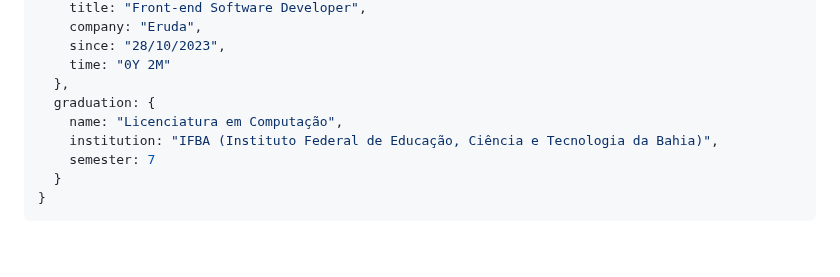
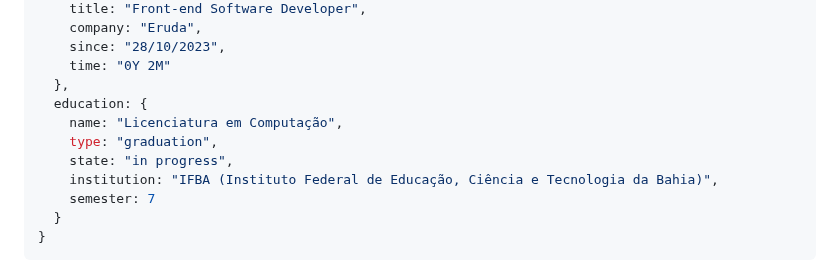
Before and after one commit to uplooper/uplooper, a Markdown page: README.md, the part around the change. Drawn GitHub-style; blank space fills up the shorter version.

```diff
--- a/README.md
+++ b/README.md
@@ -17,8 +17,10 @@
       since: "28/10/2023",
       time: "0Y 2M"
     },
-    graduation: {
+    education: {
       name: "Licenciatura em Computação",
+      type: "graduation",
+      state: "in progress",
       institution: "IFBA (Instituto Federal de Educação, Ciência e Tecnologia da Bahia)",
       semester: 7
     }
```
